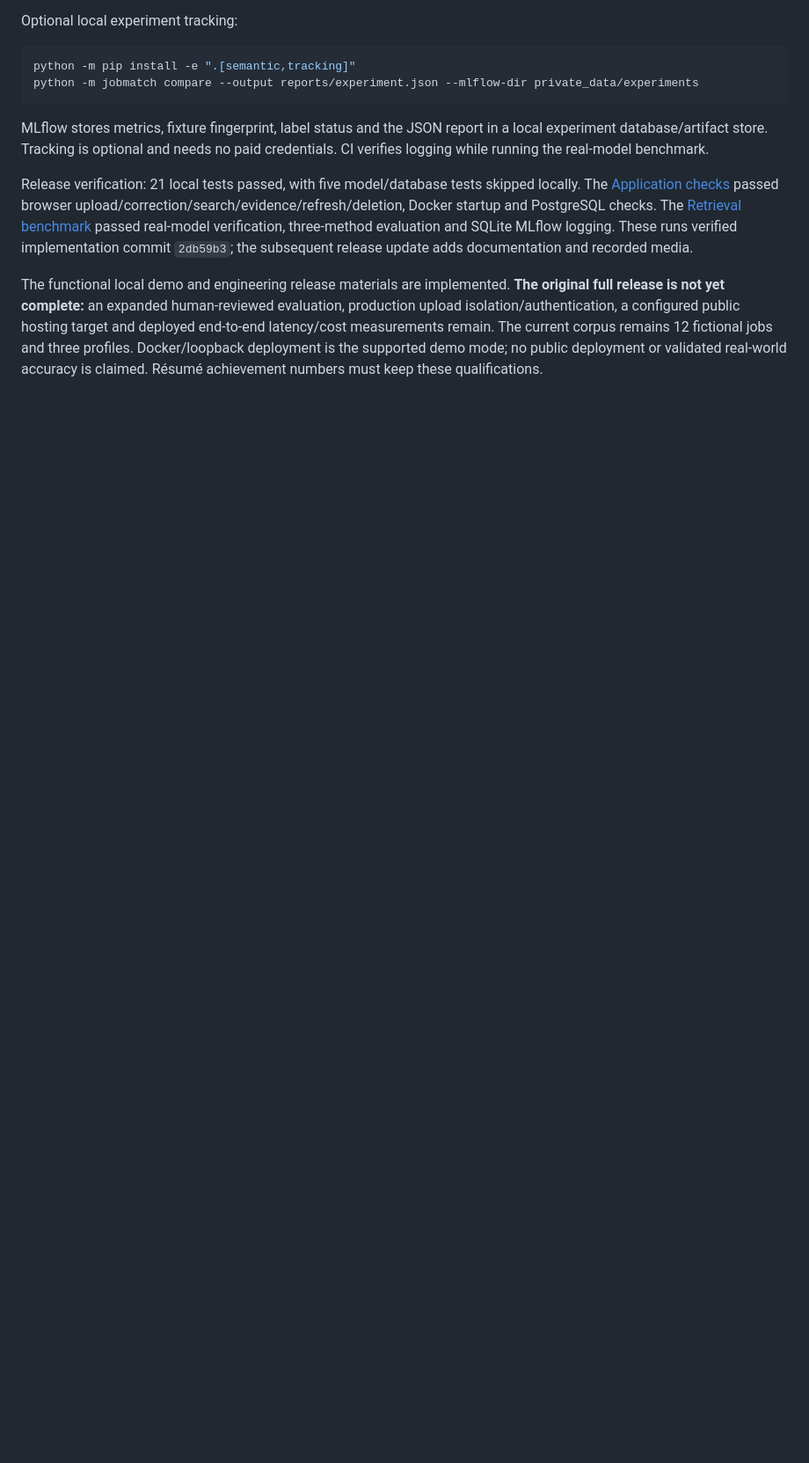
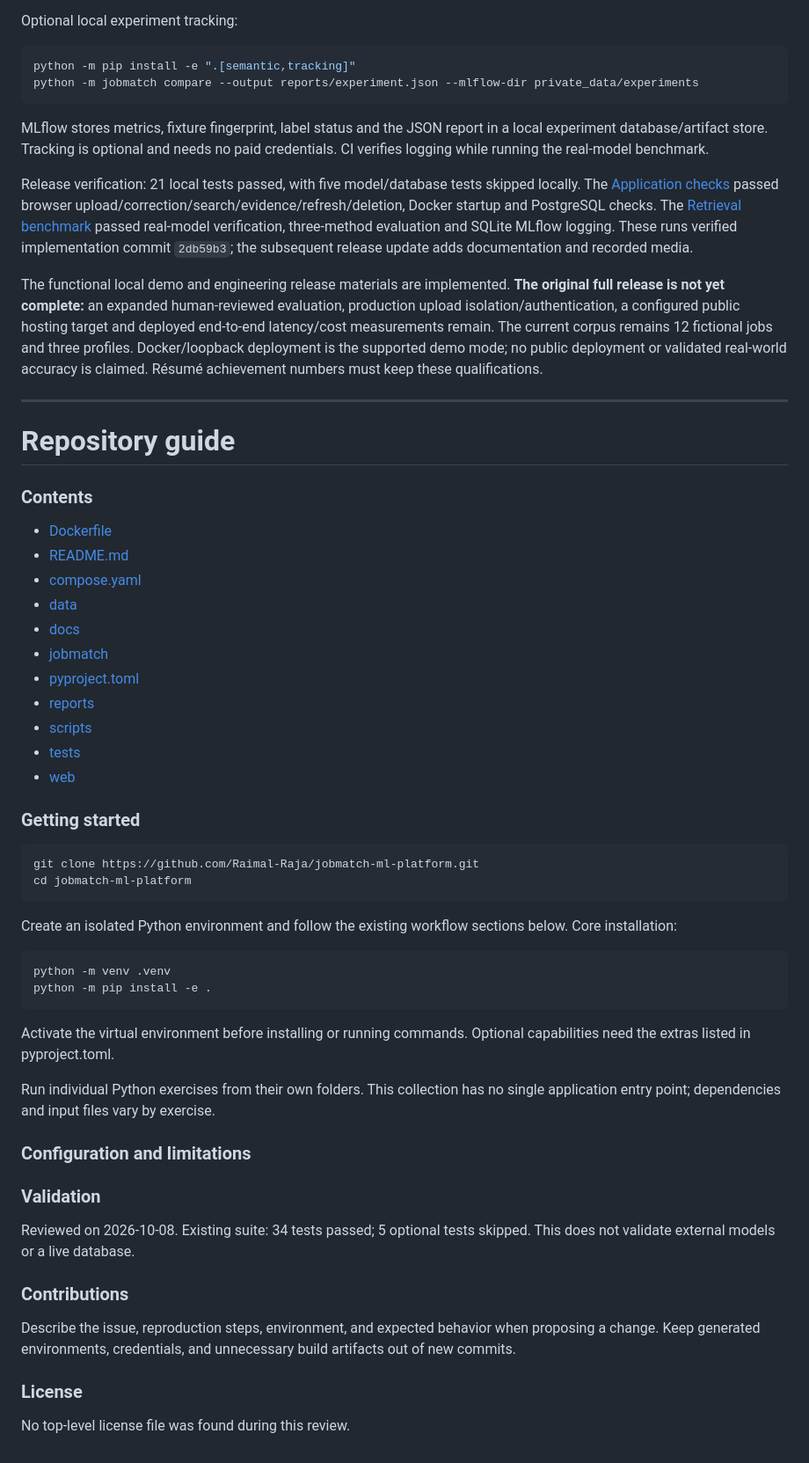
Before and after one commit to Raimal-Raja/jobmatch-ml-platform, a Markdown page: README.md, the part around the change. Shown at 88% size. Rendered like a GitHub page; blank space fills up the shorter version.

Commit message:
Document setup and validation while preserving latest Step 9 updates

````diff
--- a/README.md
+++ b/README.md
@@ -304,3 +304,53 @@ MLflow stores metrics, fixture fingerprint, label status and the JSON report in
 Release verification: 21 local tests passed, with five model/database tests skipped locally. The [Application checks](https://github.com/Raimal-Raja/jobmatch-ml-platform/actions/runs/37599353568) passed browser upload/correction/search/evidence/refresh/deletion, Docker startup and PostgreSQL checks. The [Retrieval benchmark](https://github.com/Raimal-Raja/jobmatch-ml-platform/actions/runs/37599353582) passed real-model verification, three-method evaluation and SQLite MLflow logging. These runs verified implementation commit `2db59b3`; the subsequent release update adds documentation and recorded media.
 
 The functional local demo and engineering release materials are implemented. **The original full release is not yet complete:** an expanded human-reviewed evaluation, production upload isolation/authentication, a configured public hosting target and deployed end-to-end latency/cost measurements remain. The current corpus remains 12 fictional jobs and three profiles. Docker/loopback deployment is the supported demo mode; no public deployment or validated real-world accuracy is claimed. Résumé achievement numbers must keep these qualifications.
+
+---
+
+# Repository guide
+
+### Contents
+
+- [Dockerfile](Dockerfile)
+- [README.md](README.md)
+- [compose.yaml](compose.yaml)
+- [data](data)
+- [docs](docs)
+- [jobmatch](jobmatch)
+- [pyproject.toml](pyproject.toml)
+- [reports](reports)
+- [scripts](scripts)
+- [tests](tests)
+- [web](web)
+
+### Getting started
+
+```bash
+git clone https://github.com/Raimal-Raja/jobmatch-ml-platform.git
+cd jobmatch-ml-platform
+```
+
+Create an isolated Python environment and follow the existing workflow sections below. Core installation:
+
+```bash
+python -m venv .venv
+python -m pip install -e .
+```
+
+Activate the virtual environment before installing or running commands. Optional capabilities need the extras listed in pyproject.toml.
+
+Run individual Python exercises from their own folders. This collection has no single application entry point; dependencies and input files vary by exercise.
+
+### Configuration and limitations
+
+### Validation
+
+Reviewed on 2026-10-08. Existing suite: 34 tests passed; 5 optional tests skipped. This does not validate external models or a live database.
+
+### Contributions
+
+Describe the issue, reproduction steps, environment, and expected behavior when proposing a change. Keep generated environments, credentials, and unnecessary build artifacts out of new commits.
+
+### License
+
+No top-level license file was found during this review.
````
Also changed, not shown: REPOSITORY_DESCRIPTION.md (added, +3 -0 lines).
